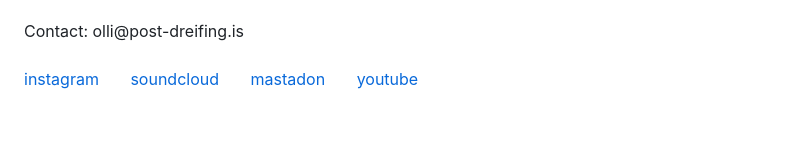
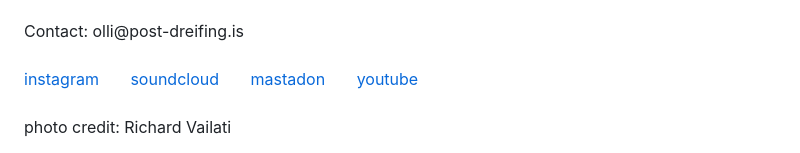
Before and after one commit to orlygur-arnalds/orlygur-arnalds.github.io, a Markdown page: README.md, the part around the change. GitHub-like rendering; blank space fills up the shorter version.

```diff
--- a/README.md
+++ b/README.md
@@ -47,3 +47,7 @@ Contact: olli@post-dreifing.is
 &nbsp; &nbsp; &nbsp; <a href="https://soundcloud.com/rlygur-steinar-arnalds" style="color: black; text-decoration: underline;text-decoration-style: dotted;">soundcloud</a>
 &nbsp; &nbsp; &nbsp; <a href="https://post.lurk.org/@olli_steini" style="color: black; text-decoration: underline;text-decoration-style: dotted;">mastadon</a>
 &nbsp; &nbsp; &nbsp; <a href="https://www.youtube.com/@ollisteini" style="color: black; text-decoration: underline;text-decoration-style: dotted;">youtube</a>
+<br>
+<br>
+
+photo credit: Richard Vailati
```
